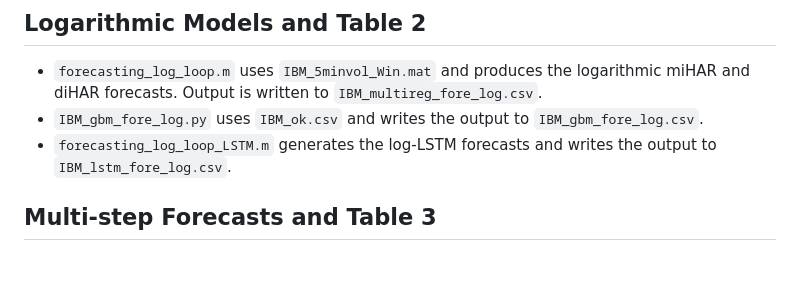
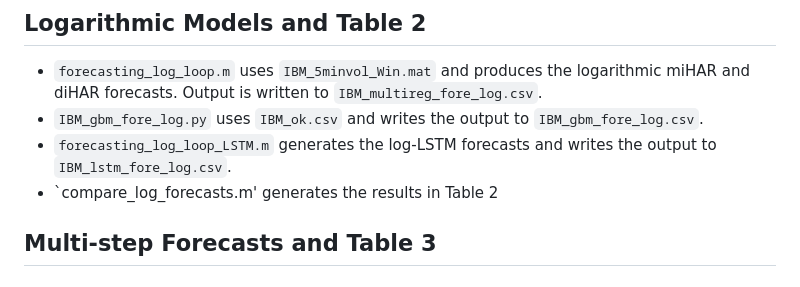
Before and after one commit to AdamEClements/Intraday_Spot_Volatility_IJF_Replication, a Markdown page: README.md, the part around the change. GitHub-like rendering.

```diff
--- a/README.md
+++ b/README.md
@@ -55,6 +55,8 @@ To generate the results in Table 1, use `compare_forecasts.m`. The Model Confide
 - `forecasting_log_loop.m` uses `IBM_5minvol_Win.mat` and produces the logarithmic miHAR and diHAR forecasts. Output is written to `IBM_multireg_fore_log.csv`.
 - `IBM_gbm_fore_log.py` uses `IBM_ok.csv` and writes the output to `IBM_gbm_fore_log.csv`.
 - `forecasting_log_loop_LSTM.m` generates the log-LSTM forecasts and writes the output to `IBM_lstm_fore_log.csv`.
+- `compare_log_forecasts.m' generates the results in Table 2
+
 
 ## Multi-step Forecasts and Table 3
 
```
